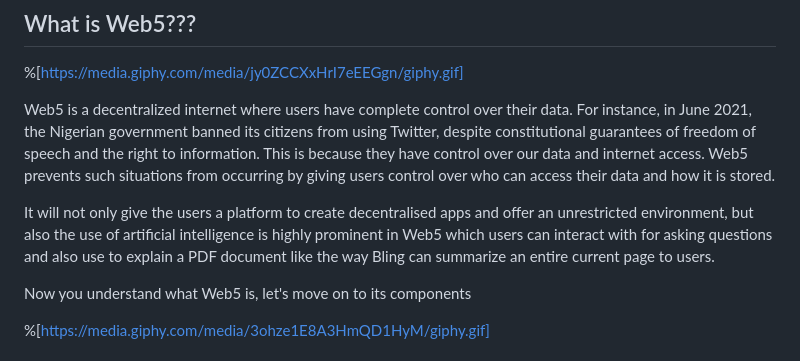
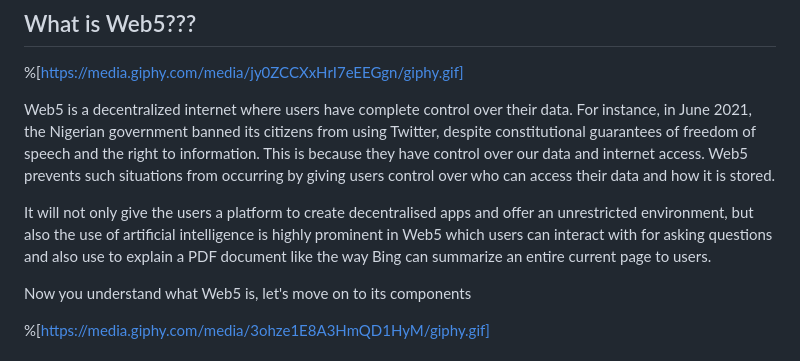
Before and after one commit to Ileolami/Aboutme, a Markdown page: clpidhftf000508jo81612yop.md, the part around the change. GitHub-like rendering.

Commit message:
update post: Redefining User Sovereignty: Empowering Individuals with Ownership and Control in the Web5.

```diff
--- a/clpidhftf000508jo81612yop.md
+++ b/clpidhftf000508jo81612yop.md
@@ -29,7 +29,7 @@ Join me on this journey as I take you through an overview of Web5, which include
 
 Web5 is a decentralized internet where users have complete control over their data. For instance, in June 2021, the Nigerian government banned its citizens from using Twitter, despite constitutional guarantees of freedom of speech and the right to information. This is because they have control over our data and internet access. Web5 prevents such situations from occurring by giving users control over who can access their data and how it is stored.
 
-It will not only give the users a platform to create decentralised apps and offer an unrestricted environment, but also the use of artificial intelligence is highly prominent in Web5 which users can interact with for asking questions and also use to explain a PDF document like the way Bling can summarize an entire current page to users.
+It will not only give the users a platform to create decentralised apps and offer an unrestricted environment, but also the use of artificial intelligence is highly prominent in Web5 which users can interact with for asking questions and also use to explain a PDF document like the way Bing can summarize an entire current page to users.
 
 Now you understand what Web5 is, let's move on to its components
 
```
